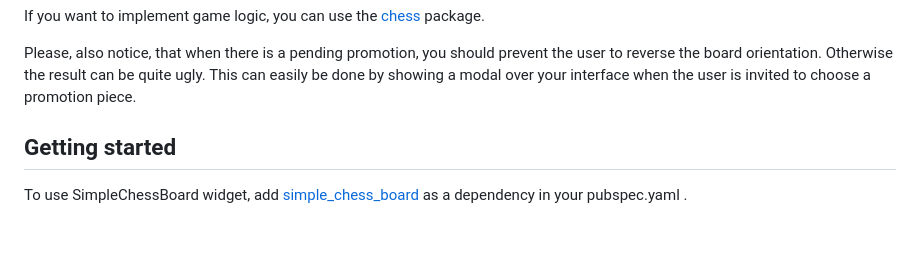
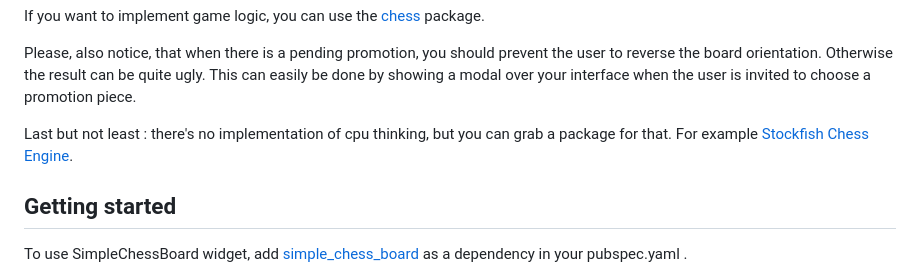
Before and after one commit to loloof64/Flutter-Simple-Chess-Board, a Markdown page: README.md, the part around the change. Drawn GitHub-style; blank space fills up the shorter version.

Commit message:
update readme again

```diff
--- a/README.md
+++ b/README.md
@@ -34,6 +34,8 @@ A simple chess board, where:
 If you want to implement game logic, you can use the [chess](https://pub.dev/packages/chess) package.
 
 Please, also notice, that when there is a pending promotion, you should prevent the user to reverse the board orientation. Otherwise the result can be quite ugly. This can easily be done by showing a modal over your interface when the user is invited to choose a promotion piece.
+
+Last but not least : there's no implementation of cpu thinking, but you can grab a package for that. For example [Stockfish Chess Engine](https://pub.dev/packages/stockfish_chess_engine).
 
 ## Getting started
 
```
